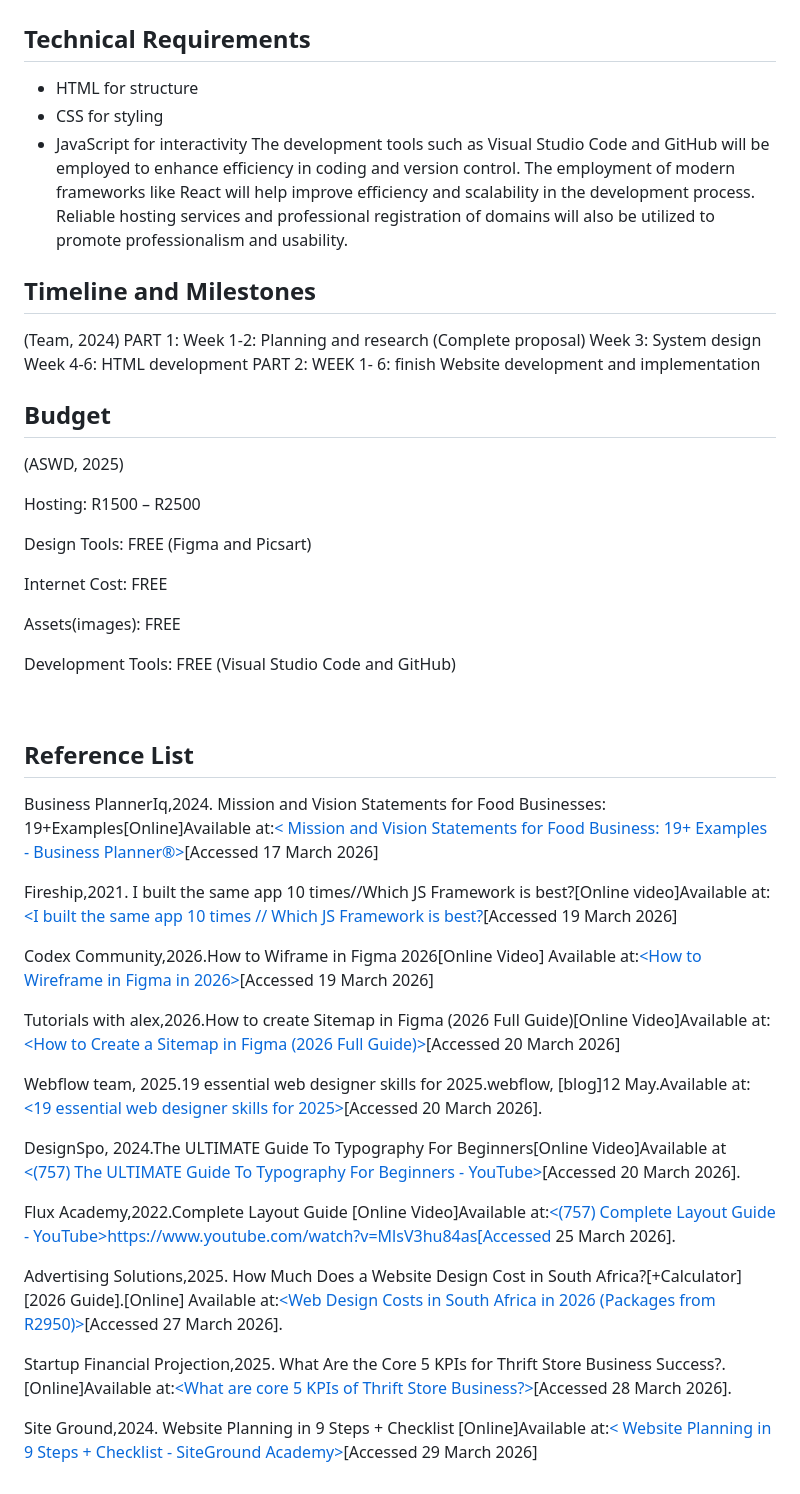
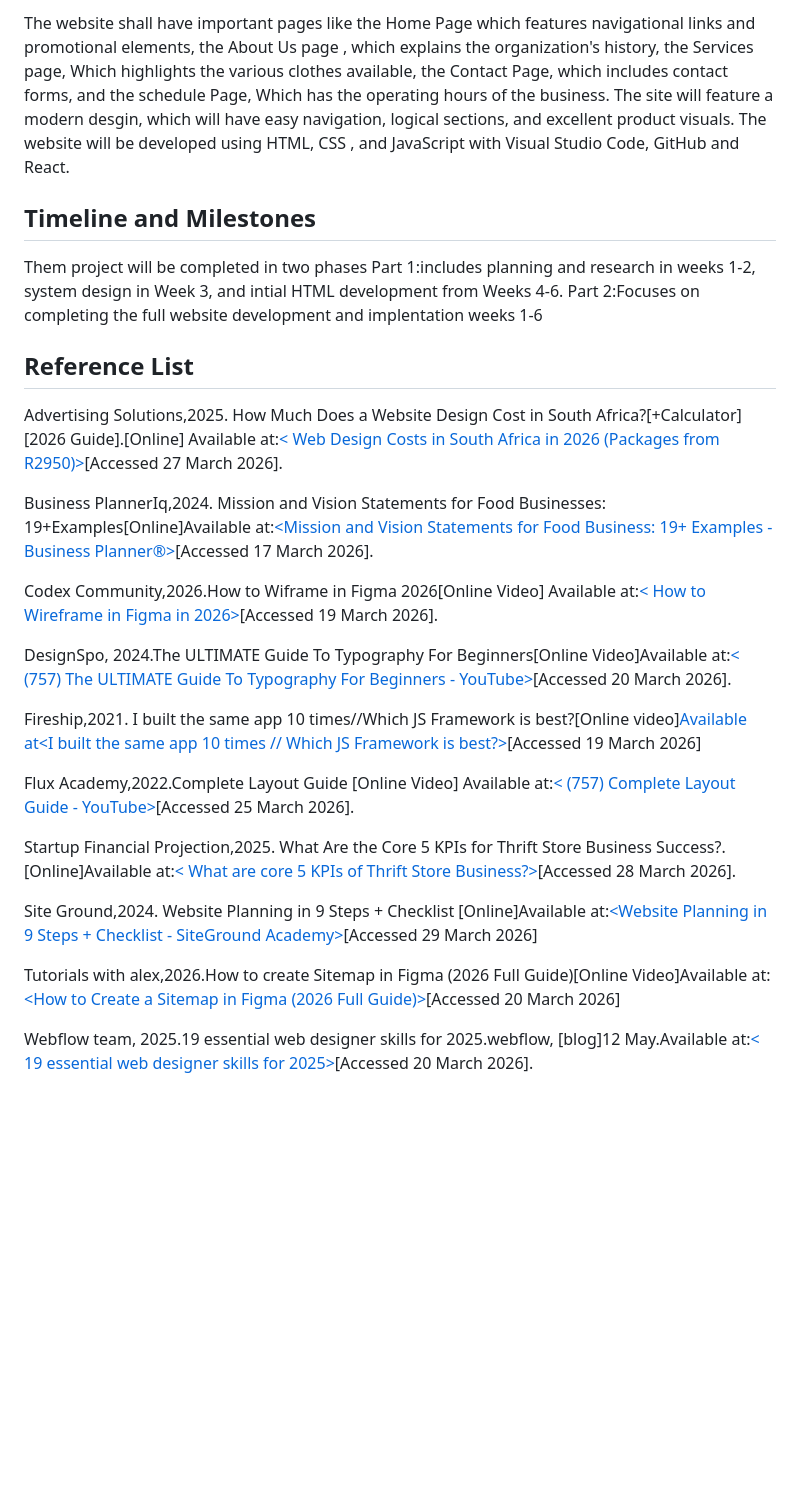
Before and after one commit to y7fjghpf8c-byte/Thrift-Market, a Markdown page: README.md, the part around one of its changes. GitHub-like rendering; blank space fills up the shorter version.

Commit message:
Revise README with project details and updates
Updated the README to reflect the project's objectives, features, and timeline. Added details about the organization and website goals.

```diff
--- a/README.md
+++ b/README.md
@@ -41,50 +22,34 @@ Webflow (2025) This design will be fresh and modern, using the combination of in
 
+The website shall have important pages like the Home Page which features navigational links and promotional elements, the About Us page , which explains the organization's history, the Services page, Which highlights the various clothes available, the Contact Page, which includes contact forms, and the schedule Page, Which has the operating hours of the business. The site will feature a modern desgin, which will have easy navigation, logical sections, and excellent product visuals. The website will be developed using HTML, CSS , and JavaScript with Visual Studio Code, GitHub and React.
 
-## Technical Requirements
--	HTML for structure
--	CSS for styling
--	JavaScript for interactivity
-The development tools such as Visual Studio Code and GitHub will be employed to enhance efficiency in coding and version control. The employment of modern frameworks like React will help improve efficiency and scalability in the development process. Reliable hosting services and professional registration of domains will also be utilized to promote professionalism and usability.
 ## Timeline and Milestones
-(Team, 2024)
-PART 1:
-Week 1-2: Planning and research (Complete proposal)
-Week 3: System design
-Week 4-6: HTML development
-PART 2:
-WEEK 1- 6: finish Website development and implementation
 
-## Budget
-(ASWD, 2025)
+Them project will be completed in two phases
+Part 1:includes planning and research in weeks 1-2, system design in Week 3, and intial HTML development from Weeks 4-6.
+Part 2:Focuses on completing the full website development and implentation weeks 1-6
 
-Hosting: R1500 – R2500
-
-Design Tools: FREE (Figma and Picsart)
-
-Internet Cost: FREE
-
-Assets(images): FREE
-
-Development Tools: FREE (Visual Studio Code and GitHub)
 
 
 ## Reference List
-Business PlannerIq,2024. Mission and Vision Statements for Food Businesses: 19+Examples[Online]Available at:[< Mission and Vision Statements for Food Business: 19+ Examples - Business Planner®>](https://businessplannerhq.com/mission-and-vision-statements-for-food-business/)[Accessed 17 March 2026]
 
-Fireship,2021. I built the same app 10 times//Which JS Framework is best?[Online video]Available at:[<I built the same app 10 times // Which JS Framework is best?](https://www.youtube.com/watch?v=cuHDQhDhvPE)[Accessed 19 March 2026]
+Advertising Solutions,2025. How Much Does a Website Design Cost in South Africa?[+Calculator][2026 Guide].[Online] Available at:[< Web Design Costs in South Africa in 2026 (Packages from R2950)>](https://advertisingsolutions.co.za/website-design-cost-south-africa/)[Accessed 27 March 2026].
 
-Codex Community,2026.How to Wiframe in Figma 2026[Online Video] Available at:[<How to Wireframe in Figma in 2026>](https://www.youtube.com/watch?v=qWIdforZ9x0)[Accessed 19 March 2026]
 
-Tutorials with alex,2026.How to create Sitemap in Figma (2026 Full Guide)[Online Video]Available at:[<How to Create a Sitemap in Figma (2026 Full Guide)>](https://www.youtube.com/watch?v=-gIgIia9-6I)[Accessed 20 March 2026]
+Business PlannerIq,2024. Mission and Vision Statements for Food Businesses: 19+Examples[Online]Available at:[<Mission and Vision Statements for Food Business: 19+ Examples - Business Planner®>](https://businessplannerhq.com/mission-and-vision-statements-for-food-business/)[Accessed 17 March 2026].
 
-Webflow team, 2025.19 essential web designer skills for 2025.webflow, [blog]12 May.Available at:[<19 essential web designer skills for 2025>](https://webflow.com/blog/web-designer-skills?msockid=017a4c6ced4c64ca233c59edec6e6576)[Accessed 20 March 2026].
+Codex Community,2026.How to Wiframe in Figma 2026[Online Video] Available at:[< How to Wireframe in Figma in 2026>](https://www.youtube.com/watch?v=qWIdforZ9x0)[Accessed 19 March 2026].
 
-DesignSpo, 2024.The ULTIMATE Guide To Typography For Beginners[Online Video]Available at [<(757) The ULTIMATE Guide To Typography For Beginners - YouTube>](https://www.youtube.com/watch?v=AXpxZMRM1EY)[Accessed 20 March 2026].
+DesignSpo, 2024.The ULTIMATE Guide To Typography For Beginners[Online Video]Available at:[< (757) The ULTIMATE Guide To Typography For Beginners - YouTube>](https://www.youtube.com/watch?v=AXpxZMRM1EY)[Accessed 20 March 2026].
 
-Flux Academy,2022.Complete Layout Guide [Online Video]Available at:[<(757) Complete Layout Guide - YouTube>]()https://www.youtube.com/watch?v=MlsV3hu84as[Accessed 25 March 2026].
+Fireship,2021. I built the same app 10 times//Which JS Framework is best?[Online video][Available at<I built the same app 10 times // Which JS Framework is best?>](https://www.youtube.com/watch?v=cuHDQhDhvPE)[Accessed 19 March 2026]
 
-Advertising Solutions,2025. How Much Does a Website Design Cost in South Africa?[+Calculator][2026 Guide].[Online] Available at:[<Web Design Costs in South Africa in 2026 (Packages from R2950)>](https://advertisingsolutions.co.za/website-design-cost-south-africa/)[Accessed 27 March 2026].
+Flux Academy,2022.Complete Layout Guide [Online Video] Available at:[< (757) Complete Layout Guide - YouTube>](https://www.youtube.com/watch?v=AXpxZMRM1EY)[Accessed 25 March 2026].
 
-Startup Financial Projection,2025. What Are the Core 5 KPIs for Thrift Store Business Success?.[Online]Available at:[<What are core 5 KPIs of Thrift Store Business?>](https://startupfinancialprojection.com/blogs/kpis/thrift-store)[Accessed 28 March 2026].
 
-Site Ground,2024. Website Planning in 9 Steps + Checklist [Online]Available at:[< Website Planning in 9 Steps + Checklist - SiteGround Academy>](https://www.siteground.com/academy/website-planning/)[Accessed 29 March 2026]
+Startup Financial Projection,2025. What Are the Core 5 KPIs for Thrift Store Business Success?.[Online]Available at:[< What are core 5 KPIs of Thrift Store Business?>](https://startupfinancialprojection.com/blogs/kpis/thrift-store)[Accessed 28 March 2026].
+
+Site Ground,2024. Website Planning in 9 Steps + Checklist [Online]Available at:[<Website Planning in 9 Steps + Checklist - SiteGround Academy>](https://www.siteground.com/academy/website-planning/)[Accessed 29 March 2026]
+
+Tutorials with alex,2026.How to create Sitemap in Figma (2026 Full Guide)[Online Video]Available at: [<How to Create a Sitemap in Figma (2026 Full Guide)>](https://www.youtube.com/watch?v=-gIgIia9-6I)[Accessed 20 March 2026]
+
+Webflow team, 2025.19 essential web designer skills for 2025.webflow, [blog]12 May.Available at:[< 19 essential web designer skills for 2025>](https://webflow.com/blog/web-designer-skills?msockid=017a4c6ced4c64ca233c59edec6e6576)[Accessed 20 March 2026].
```
Also changed, not shown: other parts of README.md (+12 -31 lines).
